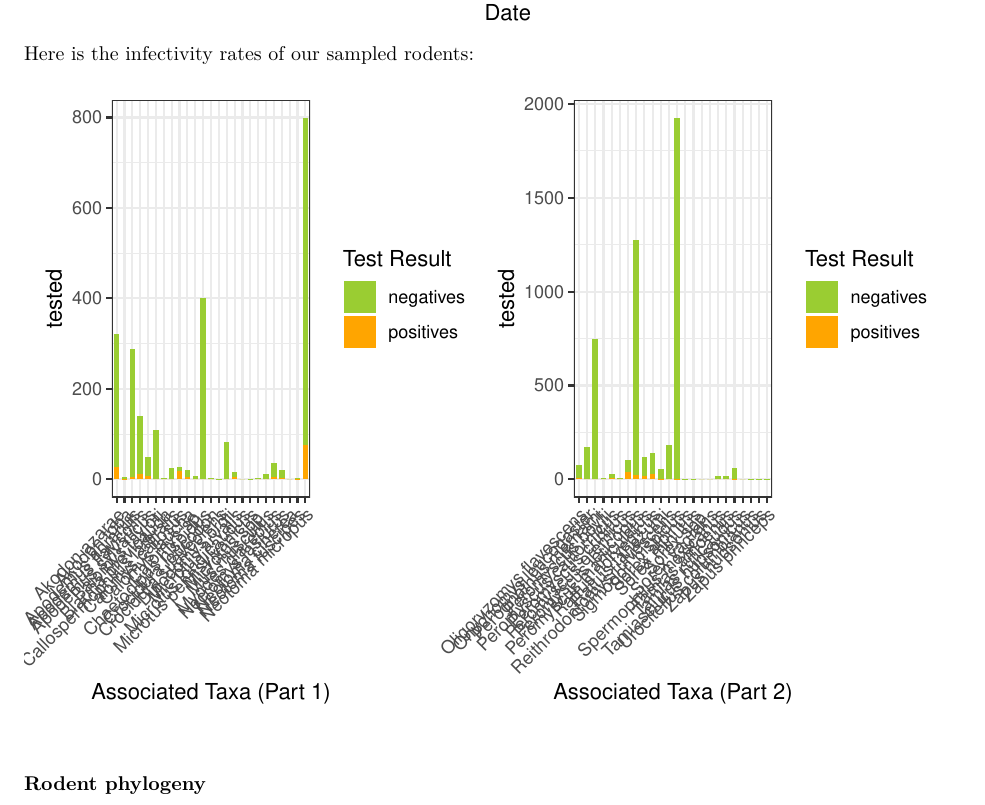
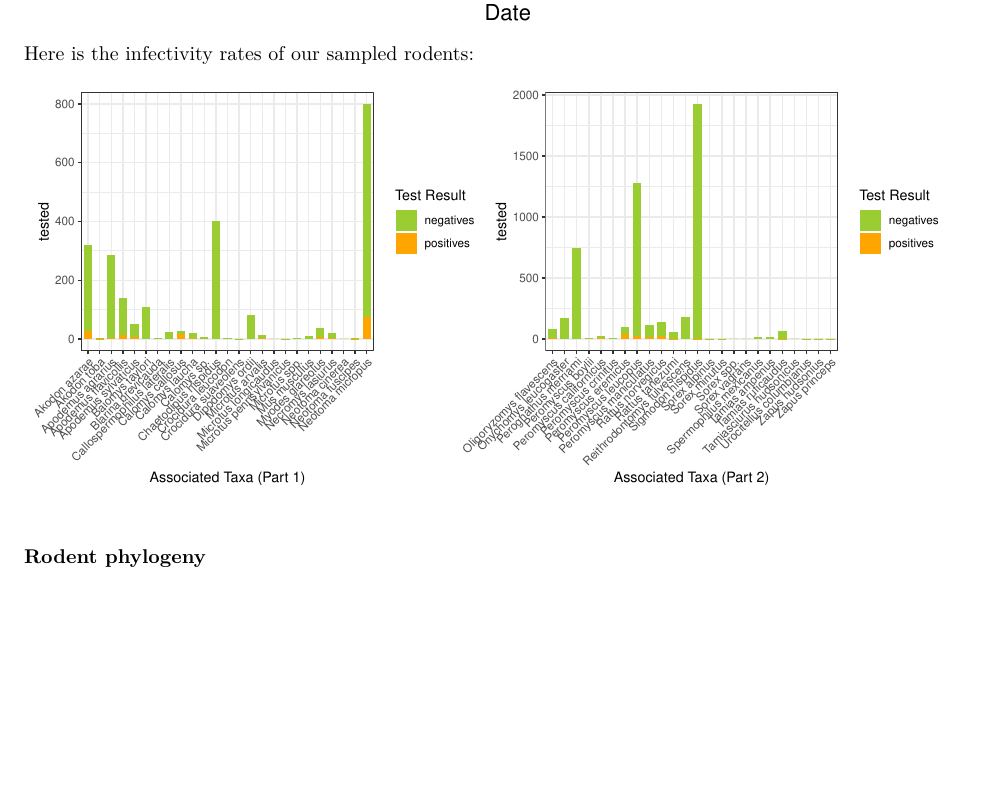
Before and after one commit to BioDivHealth/rodent-zoonoses, an R Markdown document (manuscripts/01_community_modelling.Rmd): part of page 2 of 4, cut so that both start at the same text, the shorter picture padded with empty space. The pictures show the output file manuscripts/01_community_modelling.pdf that the author committed with the source.

Commit message:
Harry added fig width

````diff
--- a/manuscripts/01_community_modelling.Rmd
+++ b/manuscripts/01_community_modelling.Rmd
@@ -70,7 +70,7 @@ ggplot(host_path, aes(x = start_date, y = 1)) +
 ```
 Here is the infectivity rates of our sampled rodents:
 
-```{r plot_infection, echo=FALSE, message=FALSE, warning=FALSE}
+```{r plot_infection, echo=FALSE, message=FALSE, warning=FALSE, fig.width=10}
 pacman::p_load(here,
                stringr,
                dplyr,
````
Also changed, not shown: manuscripts/01_community_modelling.pdf.
